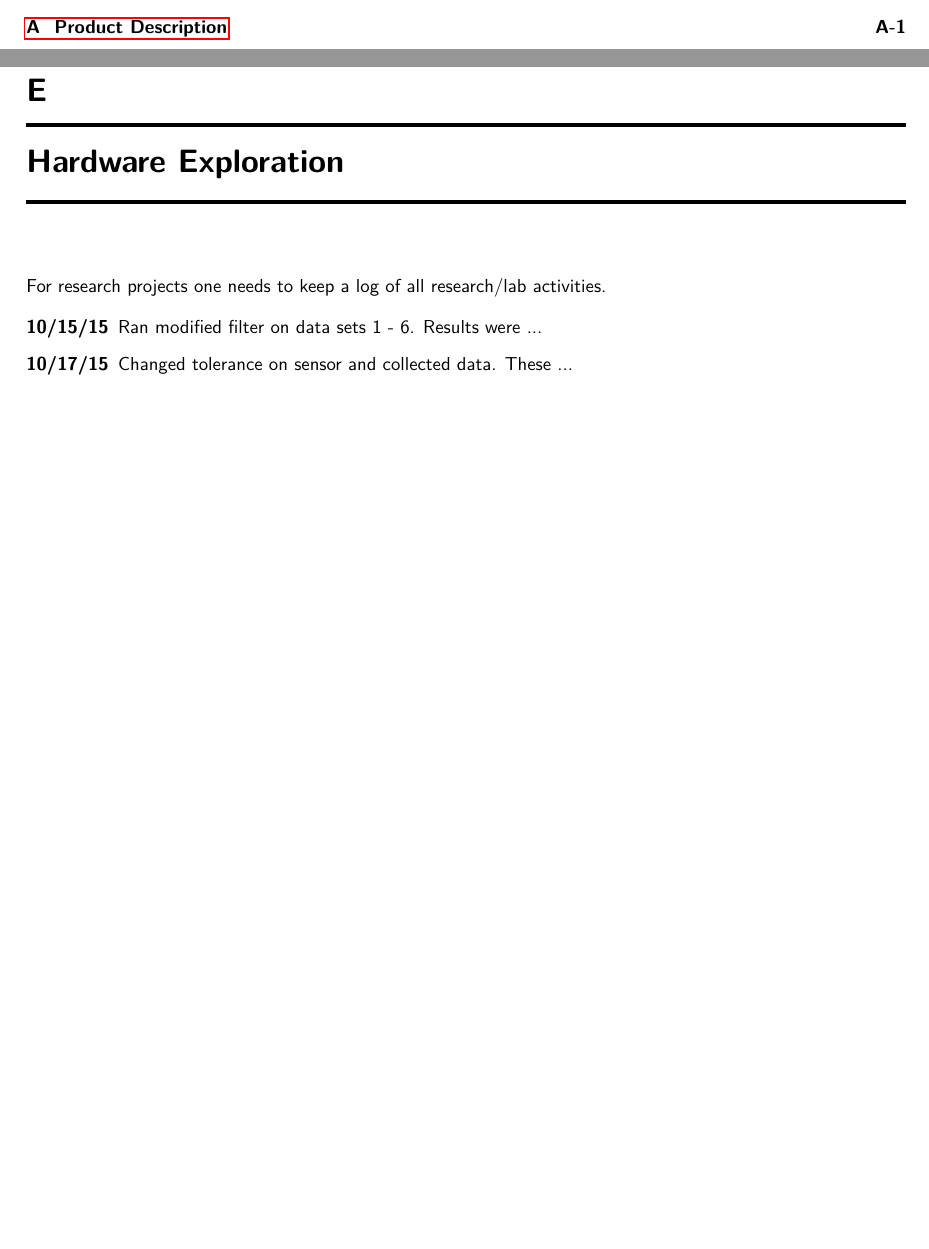
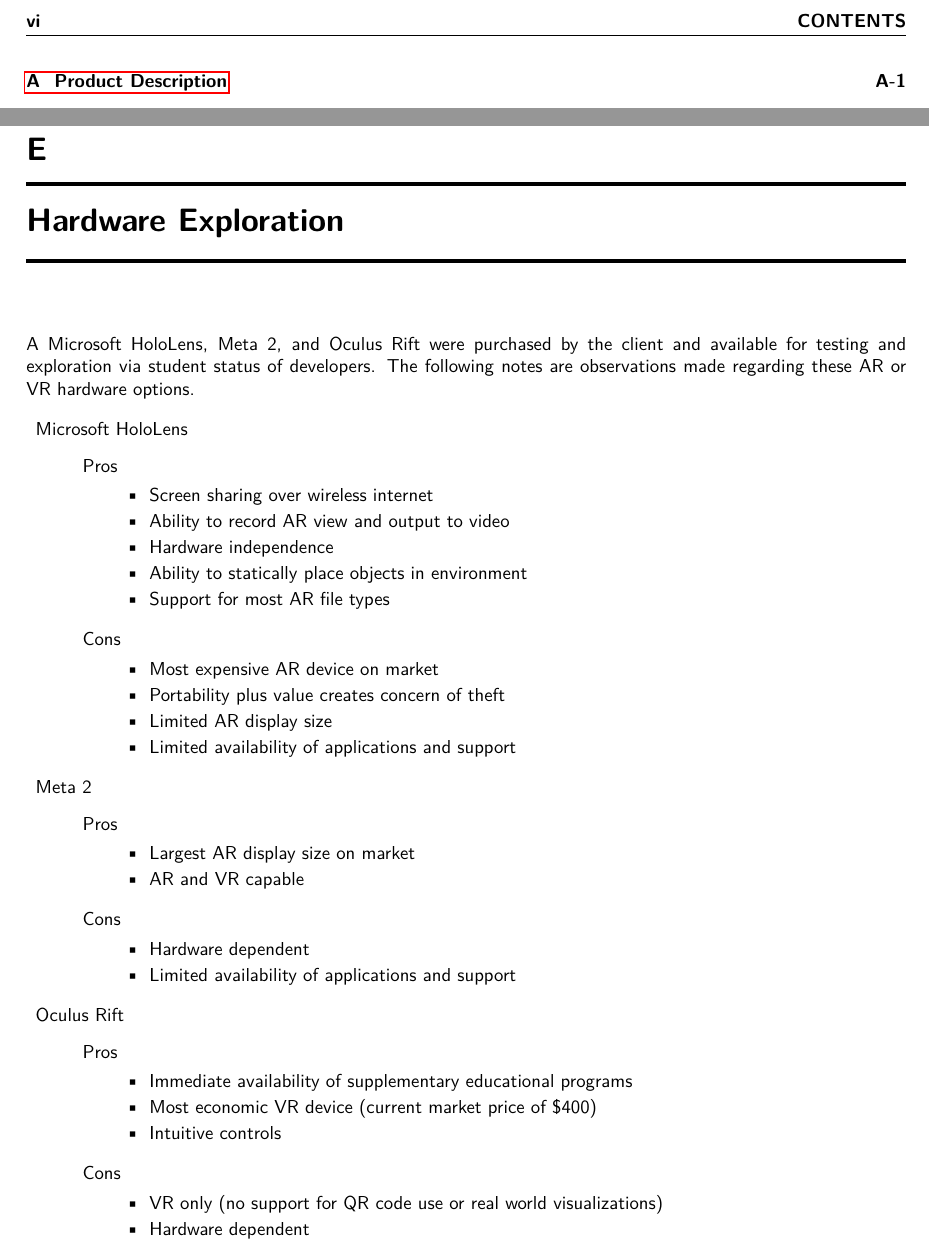
Before and after one commit to SDSMT-CSC/AugmentedEducation, a LaTeX book (DesignTemplate/DesignDocument.tex, which reads DesignTemplate/hardwareexploration.tex): two parts of pages 6 and 107 of 120 before the commit and two parts of pages 6 and 105 of 118 after it, joined at a grey line, cut at the place of the change, the shorter picture padded with empty space. Compiled offline with pdfLaTeX.

Commit message:
Added content to Appendix E Hardware Exploration.

```diff
--- a/DesignTemplate/hardwareexploration.tex
+++ b/DesignTemplate/hardwareexploration.tex
@@ -3,13 +3,59 @@
 
 \chapter{Hardware Exploration}
 
-For research projects one needs to keep a log of all research/lab activities.
-
-%% If you have multiple labs, you may want to break the labs into sections, check
-%% with the profession on format.
-%% \section{Lab 1}
+A Microsoft HoloLens, Meta 2, and Oculus Rift were purchased by the client and available for testing and exploration via student status of developers. The following notes are observations made regarding these AR or VR hardware options.
 
 \begin{description}
-\item [10/15/15]  Ran modified filter on data sets 1 - 6.  Results were ...
-\item [10/17/15]  Changed tolerance on sensor and collected data.  These ...
+\item Microsoft HoloLens
+	\begin{description}
+		\item Pros
+		\begin{itemize}
+			\item Screen sharing over wireless internet
+			\item Ability to record AR view and output to video
+			\item Hardware independence
+			\item Ability to statically place objects in environment
+			\item Support for most AR file types
+		\end{itemize}
+	\end{description}
+	\begin{description}
+		\item Cons
+		\begin{itemize}
+			\item Most expensive AR device on market
+			\item Portability plus value creates concern of theft
+			\item Limited AR display size
+			\item Limited availability of applications and support
+		\end{itemize}
+	\end{description}
+\item Meta 2
+	\begin{description}
+	\item Pros
+	\begin{itemize}
+		\item Largest AR display size on market
+		\item AR and VR capable
+	\end{itemize}
 \end{description}
+\begin{description}
+	\item Cons
+	\begin{itemize}
+		\item Hardware dependent
+		\item Limited availability of applications and support
+	\end{itemize}
+\end{description}
+\item Oculus Rift
+	\begin{description}
+	\item Pros
+	\begin{itemize}
+		\item Immediate availability of supplementary educational programs
+		\item Most economic VR device (current market price of \$400)
+		\item Intuitive controls
+	\end{itemize}
+\end{description}
+\begin{description}
+	\item Cons
+	\begin{itemize}
+		\item VR only (no support for QR code use or real world visualizations)
+		\item Hardware dependent
+
+	\end{itemize}
+\end{description}
+\end{description}
```
Also changed, not shown: DesignTemplate/DesignDocument.tex (+3 -3 lines).
